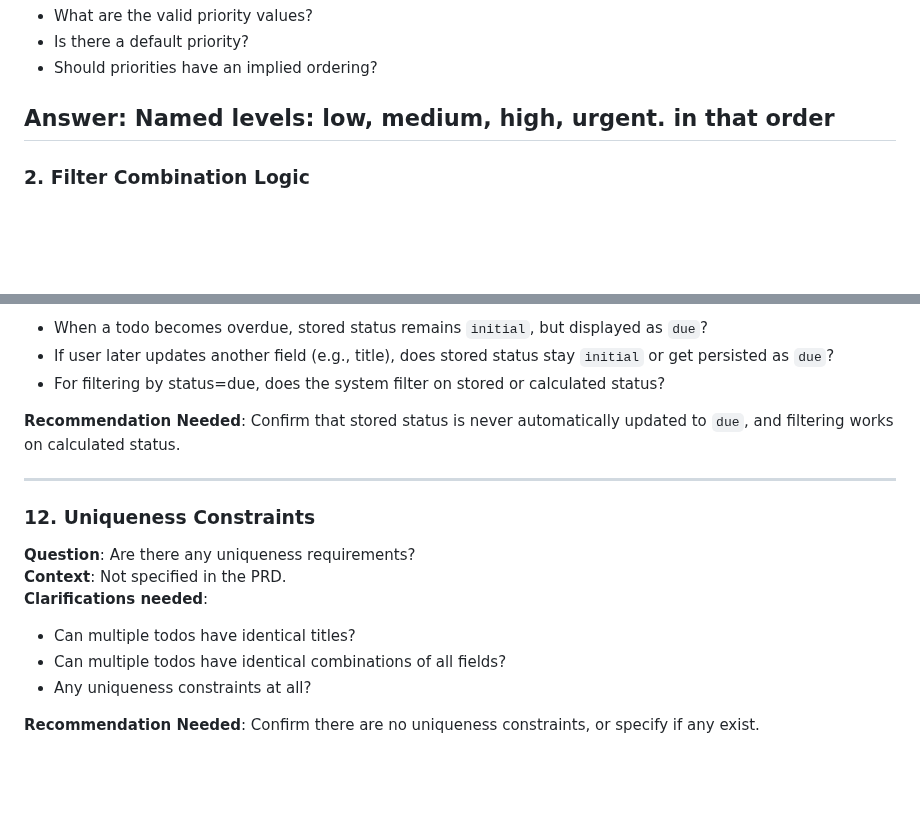
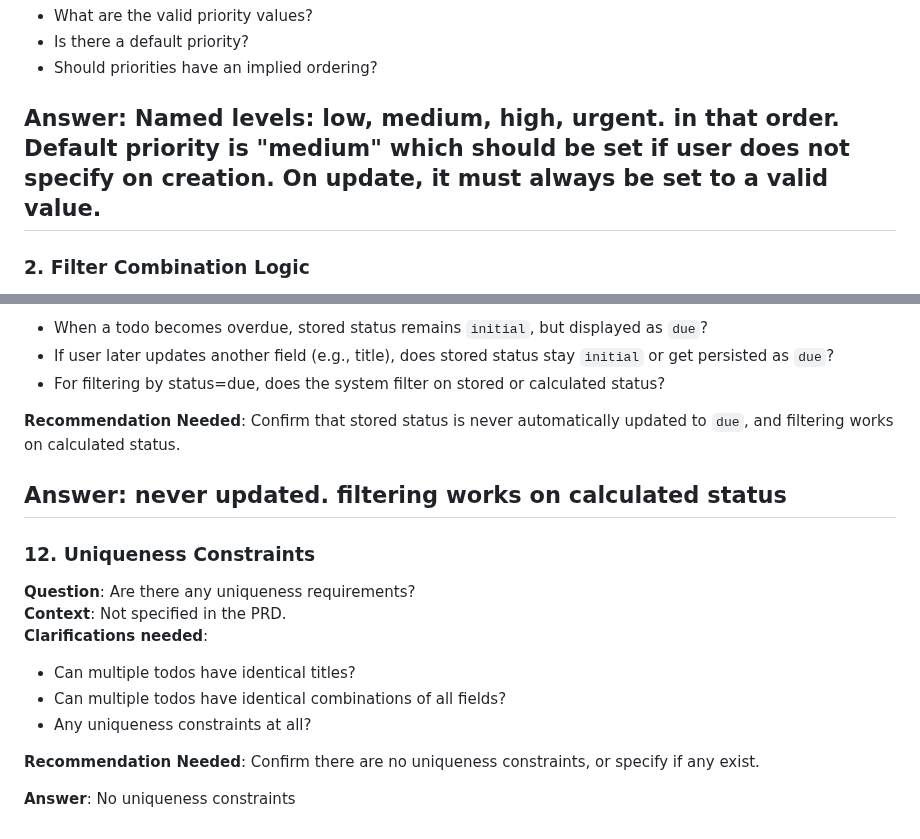
Before and after one commit to midearth-labs/web-agent-protocol, a Markdown page: todo-app/docs/prd.clarification.md, 2 parts joined by grey strips. GitHub-like rendering; blank space fills up the shorter version.

```diff
--- a/todo-app/docs/prd.clarification.md
+++ b/todo-app/docs/prd.clarification.md
@@ -40,7 +40,7 @@ The following questions have been answered and incorporated into PRD v2.0:
 - Is there a default priority?
 - Should priorities have an implied ordering?
 
-**Answer**: Named levels: low, medium, high, urgent. in that order
+**Answer**: Named levels: low, medium, high, urgent. in that order. Default priority is "medium" which should be set if user does not specify on creation. On update, it must always be set to a valid value.
 ---
 
 ### 2. Filter Combination Logic
@@ -180,6 +186,7 @@ The following questions have been answered and incorporated into PRD v2.0:
 
 **Recommendation Needed**: Confirm that stored status is never automatically updated to `due`, and filtering works on calculated status.
 
+**Answer**: never updated. filtering works on calculated status
 ---
 
 ### 12. Uniqueness Constraints
@@ -191,3 +198,5 @@ The following questions have been answered and incorporated into PRD v2.0:
 - Any uniqueness constraints at all?
 
 **Recommendation Needed**: Confirm there are no uniqueness constraints, or specify if any exist.
+
+**Answer**: No uniqueness constraints
```
Also changed, not shown: other parts of todo-app/docs/prd.clarification.md (+6 -0 lines), todo-app/docs/prd.md (+3 -3 lines), todo-app/docs/prd.suggestions.md (+15 -0 lines).
